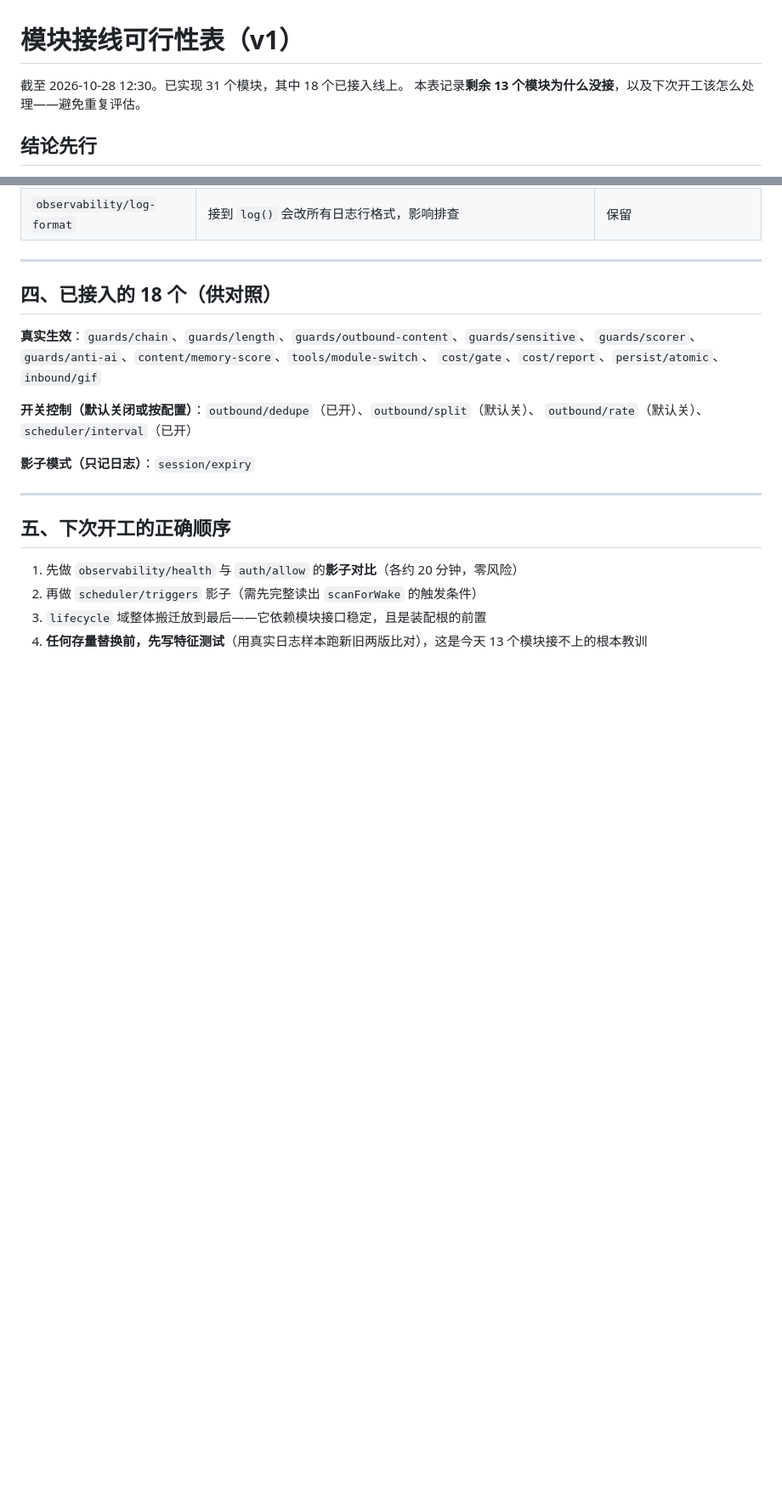
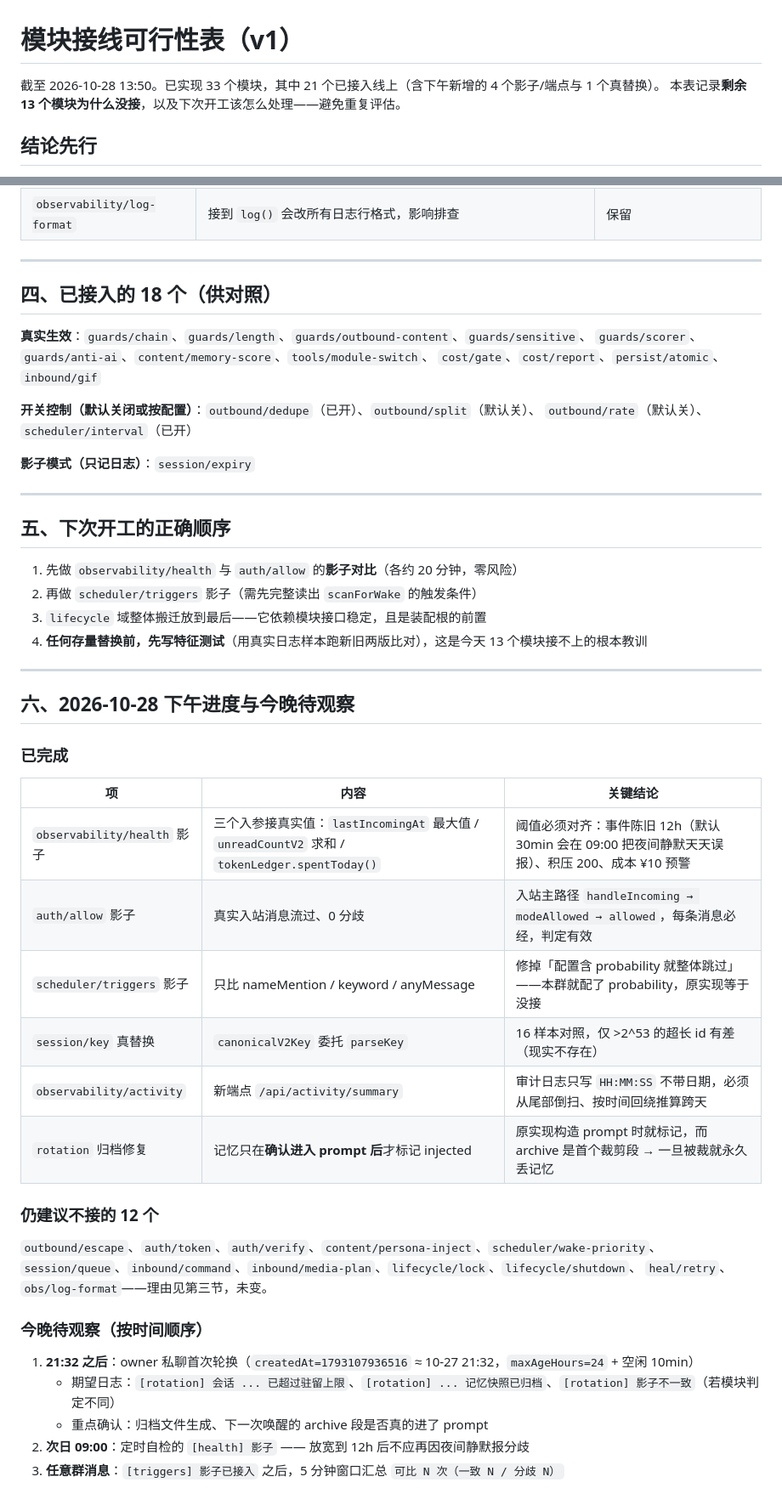
Before and after one commit to lantianbw/my_first-git, a Markdown page: docs/module-wiring-feasibility.md, 2 parts joined by grey strips. Shown at 85% size. Drawn GitHub-style; blank space fills up the shorter version.

Commit message:
docs: 记录 10-28 下午模块进度与今晚需观察的轮换/自检/影子节点

```diff
--- a/docs/module-wiring-feasibility.md
+++ b/docs/module-wiring-feasibility.md
@@ -1,6 +1,6 @@
 # 模块接线可行性表（v1）
 
-截至 2026-10-28 12:30。已实现 31 个模块，其中 18 个已接入线上。
+截至 2026-10-28 13:50。已实现 33 个模块，其中 21 个已接入线上（含下午新增的 4 个影子/端点与 1 个真替换）。
 本表记录**剩余 13 个模块为什么没接**，以及下次开工该怎么处理——避免重复评估。
 
 ## 结论先行
@@ -71,3 +71,32 @@
 2. 再做 `scheduler/triggers` 影子（需先完整读出 `scanForWake` 的触发条件）
 3. `lifecycle` 域整体搬迁放到最后——它依赖模块接口稳定，且是装配根的前置
 4. **任何存量替换前，先写特征测试**（用真实日志样本跑新旧两版比对），这是今天 13 个模块接不上的根本教训
+
+---
+
+## 六、2026-10-28 下午进度与今晚待观察
+
+### 已完成
+
+| 项 | 内容 | 关键结论 |
+|---|---|---|
+| `observability/health` 影子 | 三个入参接真实值：`lastIncomingAt` 最大值 / `unreadCountV2` 求和 / `tokenLedger.spentToday()` | 阈值必须对齐：事件陈旧 12h（默认 30min 会在 09:00 把夜间静默天天误报）、积压 200、成本 ¥10 预警 |
+| `auth/allow` 影子 | 真实入站消息流过、0 分歧 | 入站主路径 `handleIncoming → modeAllowed → allowed`，每条消息必经，判定有效 |
+| `scheduler/triggers` 影子 | 只比 nameMention / keyword / anyMessage | 修掉「配置含 probability 就整体跳过」——本群就配了 probability，原实现等于没接 |
+| `session/key` 真替换 | `canonicalV2Key` 委托 `parseKey` | 16 样本对照，仅 >2^53 的超长 id 有差（现实不存在） |
+| `observability/activity` | 新端点 `/api/activity/summary` | 审计日志只写 `HH:MM:SS` 不带日期，必须从尾部倒扫、按时间回绕推算跨天 |
+| `rotation` 归档修复 | 记忆只在**确认进入 prompt 后**才标记 injected | 原实现构造 prompt 时就标记，而 archive 是首个裁剪段 → 一旦被裁就永久丢记忆 |
+
+### 仍建议不接的 12 个
+
+`outbound/escape`、`auth/token`、`auth/verify`、`content/persona-inject`、`scheduler/wake-priority`、
+`session/queue`、`inbound/command`、`inbound/media-plan`、`lifecycle/lock`、`lifecycle/shutdown`、
+`heal/retry`、`obs/log-format`——理由见第三节，未变。
+
+### 今晚待观察（按时间顺序）
+
+1. **21:32 之后**：owner 私聊首次轮换（`createdAt=1793107936516` ≈ 10-27 21:32，`maxAgeHours=24` + 空闲 10min）
+   - 期望日志：`[rotation] 会话 ... 已超过驻留上限`、`[rotation] ... 记忆快照已归档`、`[rotation] 影子不一致`（若模块判定不同）
+   - 重点确认：归档文件生成、下一次唤醒的 archive 段是否真的进了 prompt
+2. **次日 09:00**：定时自检的 `[health] 影子` —— 放宽到 12h 后不应再因夜间静默报分歧
+3. **任意群消息**：`[triggers] 影子已接入` 之后，5 分钟窗口汇总 `可比 N 次（一致 N / 分歧 N）`
```
